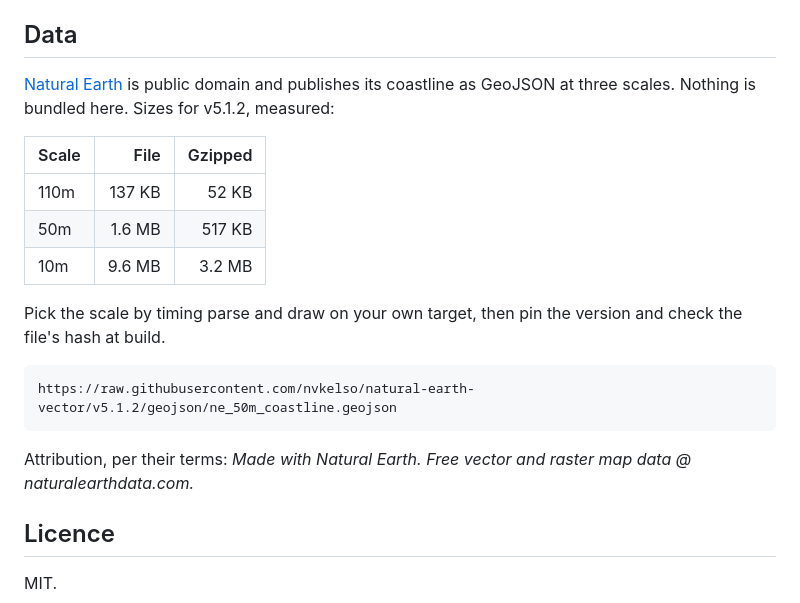
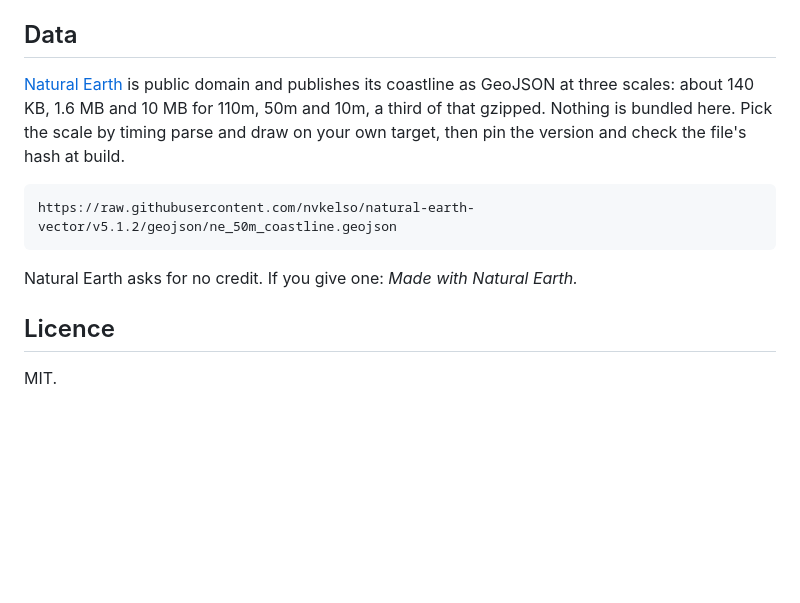
Before and after one commit to mark-brannan/coast-wright, a Markdown page: README.md, the part around the change. Drawn GitHub-style; blank space fills up the shorter version.

Commit message:
docs: README states Natural Earth's terms exactly; sizes as one sentence
Co-Authored-By: Claude Fable 5.1 <noreply@anthropic.com>

````diff
--- a/README.md
+++ b/README.md
@@ -99,23 +99,16 @@ they do not recognise.
 ## Data
 
 [Natural Earth][ne] is public domain and publishes its coastline as GeoJSON
-at three scales. Nothing is bundled here. Sizes for v5.1.2, measured:
-
-| Scale | File | Gzipped |
-| --- | ---: | ---: |
-| 110m | 137 KB | 52 KB |
-| 50m | 1.6 MB | 517 KB |
-| 10m | 9.6 MB | 3.2 MB |
-
-Pick the scale by timing parse and draw on your own target, then pin the
-version and check the file's hash at build.
+at three scales: about 140 KB, 1.6 MB and 10 MB for 110m, 50m and 10m,
+a third of that gzipped. Nothing is bundled here. Pick the scale by timing
+parse and draw on your own target, then pin the version and check the file's
+hash at build.
 
 ```
 https://raw.githubusercontent.com/nvkelso/natural-earth-vector/v5.1.2/geojson/ne_50m_coastline.geojson
 ```
 
-Attribution, per their terms: *Made with Natural Earth. Free vector and
-raster map data @ naturalearthdata.com.*
+Natural Earth asks for no credit. If you give one: *Made with Natural Earth.*
 
 ## Licence
 
````
